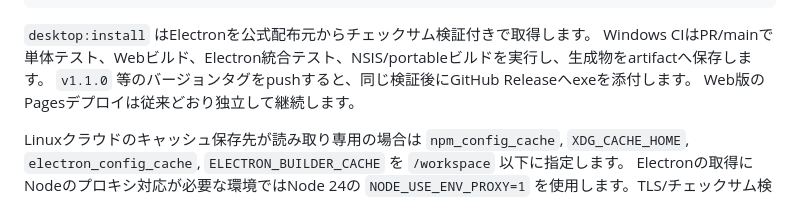
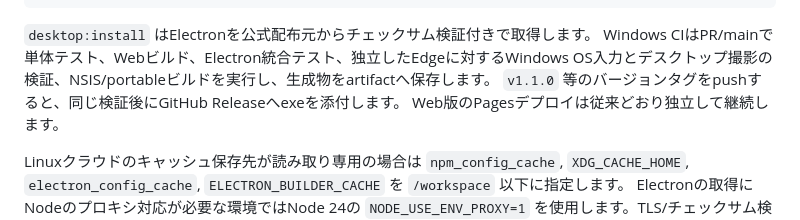
Before and after one commit to kkodamalab/presentation-frame-timer, a Markdown page: README.md, the part around the change. GitHub-like rendering.

Commit message:
Record verified native Windows Edge overlay checks and remaining limits

````diff
--- a/README.md
+++ b/README.md
@@ -100,7 +100,7 @@ npm run desktop:win -- --publish never
 ```
 
 `desktop:install` はElectronを公式配布元からチェックサム検証付きで取得します。
-Windows CIはPR/mainで単体テスト、Webビルド、Electron統合テスト、NSIS/portableビルドを実行し、生成物をartifactへ保存します。
+Windows CIはPR/mainで単体テスト、Webビルド、Electron統合テスト、独立したEdgeに対するWindows OS入力とデスクトップ撮影の検証、NSIS/portableビルドを実行し、生成物をartifactへ保存します。
 `v1.1.0` 等のバージョンタグをpushすると、同じ検証後にGitHub Releaseへexeを添付します。
 Web版のPagesデプロイは従来どおり独立して継続します。
 
````
Also changed, not shown: docs/windows-validation.md (+11 -3 lines).
